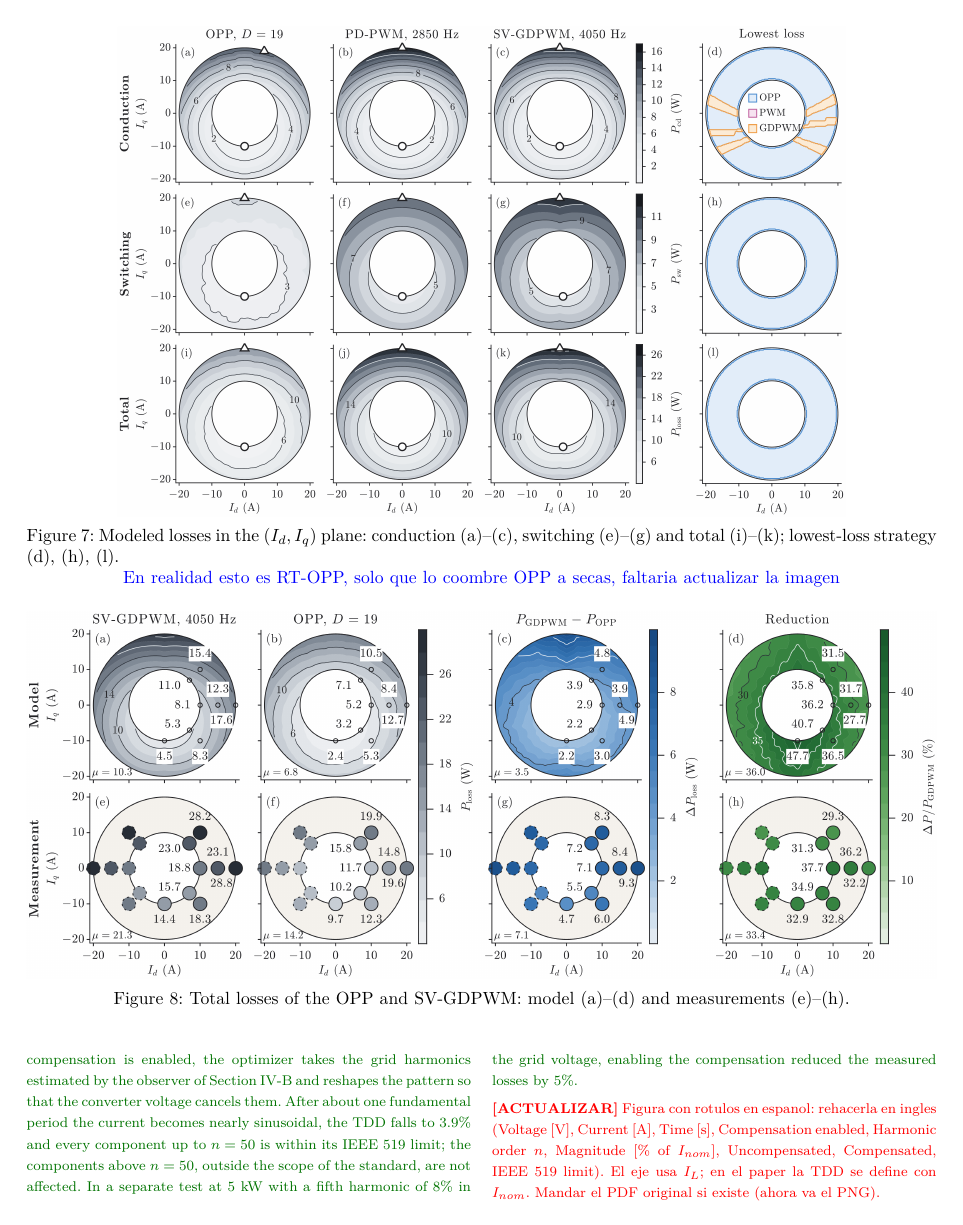
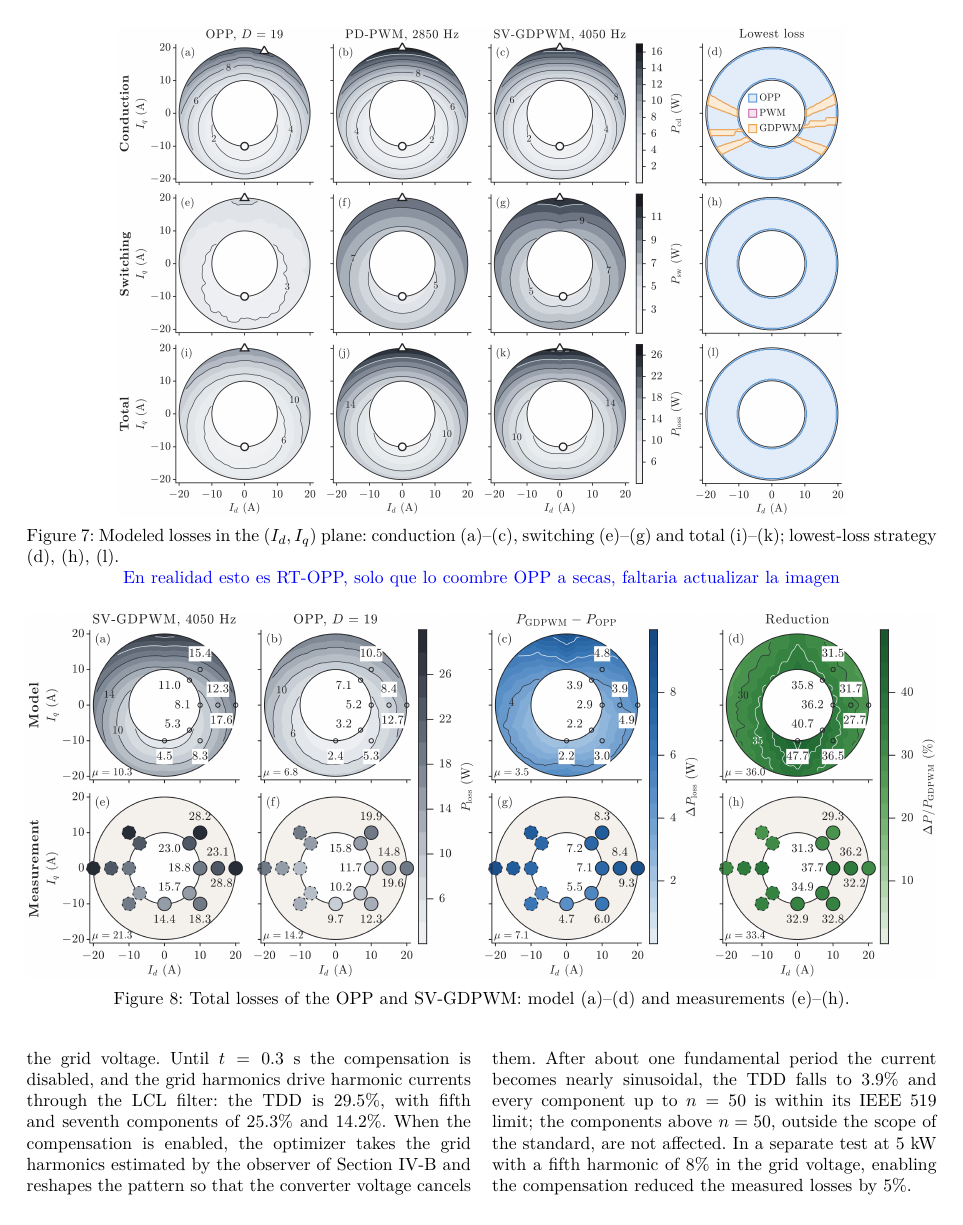
Before and after one commit to cstappung/Paper-Magister, a LaTeX paper (MAIN_FINAL.tex): page 12 of 15. Compiled offline with pdfLaTeX; a missing font is replaced by an installed copy or a similar font; a LaTeX package or settings file that is missing is left out.

Commit message:
MAIN_FINAL.tex: version del autor (compensacion aplicada, figuras nuevas)
Texto tal cual lo mando el autor. Figuras fft_comparacion_rt y
ondas_compensacion extraidas sin perdida del PDF que compilo el autor.

Co-Authored-By: Claude Opus 5.5 <noreply@anthropic.com>
Claude-Session: https://claude.ai/code/session_01QSiZDmSBXiUAJD3Afnya9d

```diff
--- a/MAIN_FINAL.tex
+++ b/MAIN_FINAL.tex
@@ -1477,12 +1477,7 @@ current becomes nearly sinusoidal, the TDD falls to 3.9\pct{} and every
 component up to $n = 50$ is within its IEEE~519 limit; the components above
 $n = 50$, outside the scope of the standard, are not affected. In a separate
 test at 5~kW with a fifth harmonic of 8\pct{} in the grid voltage,
-enabling the compensation reduced the measured losses by 5\pct{}.}
-\upd{Figura con rotulos en espanol: rehacerla en ingles (Voltage [V],
-Current [A], Time [s], Compensation enabled, Harmonic order $n$, Magnitude
-[\% of $I_{nom}$], Uncompensated, Compensated, IEEE~519 limit). El eje usa
-$I_L$; en el paper la TDD se define con $I_{nom}$. Mandar el PDF original
-si existe (ahora va el PNG).}
+enabling the compensation reduced the measured losses by 5\pct{}.
 
 \begin{figure*}[!t]
     \centering
```
Also changed, not shown: figuras/fft_comparacion_rt/fft_comparacion_rt.png (added), figuras/ondas_compensacion/ondas_compensacion.png (added), MAIN_FINAL.tex (8 more changed lines).
